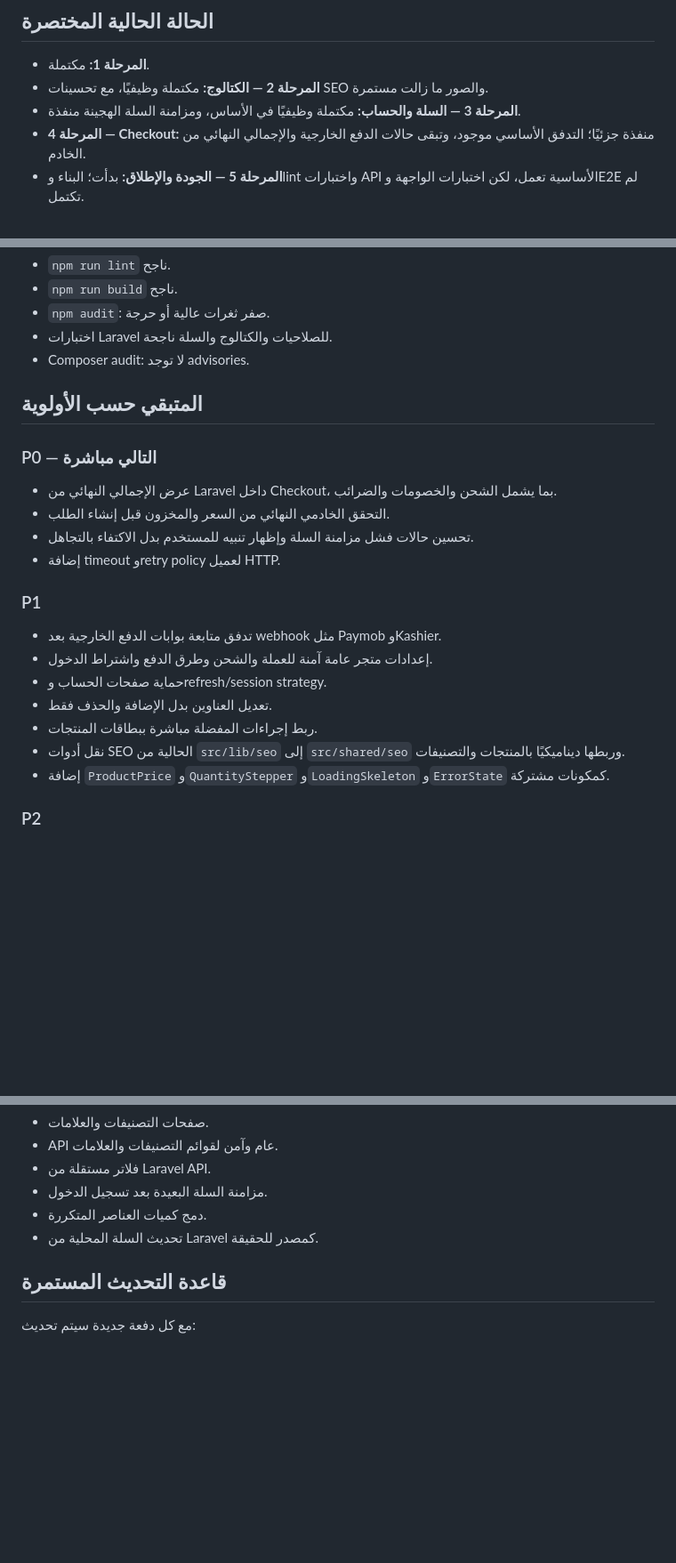
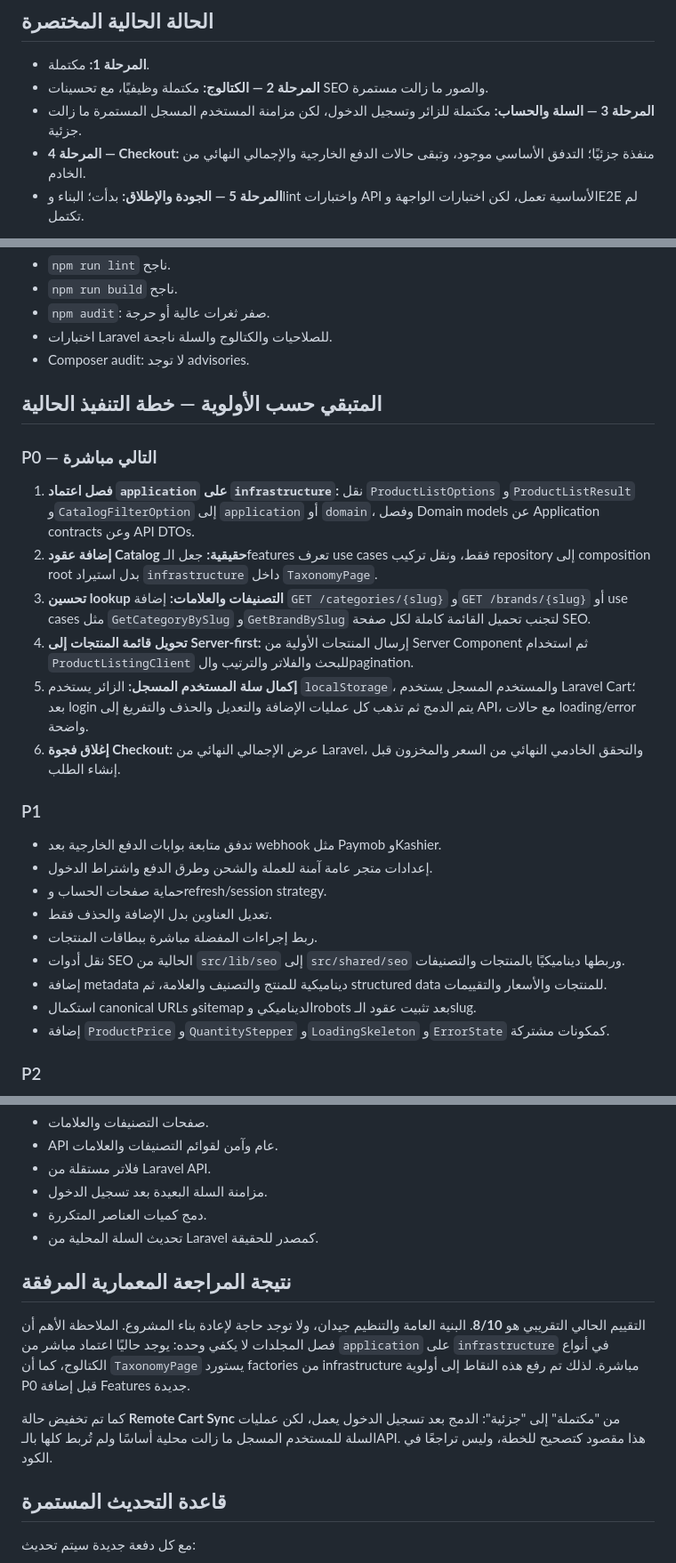
Before and after one commit to etchgamal-web/eco, a Markdown page: STOREFRONT_ROADMAP_AR.md, 3 parts joined by grey strips. Shown at 89% size. Rendered like a GitHub page; blank space fills up the shorter version.

Commit message:
docs(storefront): refine roadmap from architecture review

```diff
--- a/STOREFRONT_ROADMAP_AR.md
+++ b/STOREFRONT_ROADMAP_AR.md
@@ -8,7 +8,7 @@
 
 - **المرحلة 1:** مكتملة.
 - **المرحلة 2 — الكتالوج:** مكتملة وظيفيًا، مع تحسينات SEO والصور ما زالت مستمرة.
-- **المرحلة 3 — السلة والحساب:** مكتملة وظيفيًا في الأساس، ومزامنة السلة الهجينة منفذة.
+- **المرحلة 3 — السلة والحساب:** مكتملة للزائر وتسجيل الدخول، لكن مزامنة المستخدم المسجل المستمرة ما زالت جزئية.
 - **المرحلة 4 — Checkout:** منفذة جزئيًا؛ التدفق الأساسي موجود، وتبقى حالات الدفع الخارجية والإجمالي النهائي من الخادم.
 - **المرحلة 5 — الجودة والإطلاق:** بدأت؛ البناء وlint واختبارات API الأساسية تعمل، لكن اختبارات الواجهة وE2E لم تكتمل.
 
@@ -70,14 +70,16 @@
 - اختبارات Laravel للصلاحيات والكتالوج والسلة ناجحة.
 - Composer audit: لا توجد advisories.
 
-## المتبقي حسب الأولوية
+## المتبقي حسب الأولوية — خطة التنفيذ الحالية
 
 ### P0 — التالي مباشرة
 
-- عرض الإجمالي النهائي من Laravel داخل Checkout، بما يشمل الشحن والخصومات والضرائب.
-- التحقق الخادمي النهائي من السعر والمخزون قبل إنشاء الطلب.
-- تحسين حالات فشل مزامنة السلة وإظهار تنبيه للمستخدم بدل الاكتفاء بالتجاهل.
-- إضافة timeout وretry policy لعميل HTTP.
+1. **فصل اعتماد `application` على `infrastructure`:** نقل `ProductListOptions` و`ProductListResult` و`CatalogFilterOption` إلى `application` أو `domain`، وفصل Domain models عن Application contracts وعن API DTOs.
+2. **إضافة عقود Catalog حقيقية:** جعل الـfeatures تعرف use cases فقط، ونقل تركيب repository إلى composition root بدل استيراد `infrastructure` داخل `TaxonomyPage`.
+3. **تحسين lookup التصنيفات والعلامات:** إضافة `GET /categories/{slug}` و`GET /brands/{slug}` أو use cases مثل `GetCategoryBySlug` و`GetBrandBySlug` لتجنب تحميل القائمة كاملة لكل صفحة SEO.
+4. **تحويل قائمة المنتجات إلى Server-first:** إرسال المنتجات الأولية من Server Component ثم استخدام `ProductListingClient` للبحث والفلاتر والترتيب والpagination.
+5. **إكمال سلة المستخدم المسجل:** الزائر يستخدم `localStorage`، والمستخدم المسجل يستخدم Laravel Cart؛ بعد login يتم الدمج ثم تذهب كل عمليات الإضافة والتعديل والحذف والتفريغ إلى API، مع حالات loading/error واضحة.
+6. **إغلاق فجوة Checkout:** عرض الإجمالي النهائي من Laravel، والتحقق الخادمي النهائي من السعر والمخزون قبل إنشاء الطلب.
 
 ### P1
 
@@ -87,6 +89,8 @@
 - تعديل العناوين بدل الإضافة والحذف فقط.
 - ربط إجراءات المفضلة مباشرة ببطاقات المنتجات.
 - نقل أدوات SEO الحالية من `src/lib/seo` إلى `src/shared/seo` وربطها ديناميكيًا بالمنتجات والتصنيفات.
+- إضافة metadata ديناميكية للمنتج والتصنيف والعلامة، ثم structured data للمنتجات والأسعار والتقييمات.
+- استكمال canonical URLs وsitemap الديناميكي وrobots بعد تثبيت عقود الـslug.
 - إضافة `ProductPrice` و`QuantityStepper` و`LoadingSkeleton` و`ErrorState` كمكونات مشتركة.
 
 ### P2
@@ -119,6 +123,12 @@
 - دمج كميات العناصر المتكررة.
 - تحديث السلة المحلية من Laravel كمصدر للحقيقة.
 
+## نتيجة المراجعة المعمارية المرفقة
+
+التقييم الحالي التقريبي هو **8/10**. البنية العامة والتنظيم جيدان، ولا توجد حاجة لإعادة بناء المشروع. الملاحظة الأهم أن فصل المجلدات لا يكفي وحده: يوجد حاليًا اعتماد مباشر من `application` على `infrastructure` في أنواع الكتالوج، كما أن `TaxonomyPage` يستورد factories من infrastructure مباشرة. لذلك تم رفع هذه النقاط إلى أولوية P0 قبل إضافة Features جديدة.
+
+كما تم تخفيض حالة **Remote Cart Sync** من "مكتملة" إلى "جزئية": الدمج بعد تسجيل الدخول يعمل، لكن عمليات السلة للمستخدم المسجل ما زالت محلية أساسًا ولم تُربط كلها بالـAPI. هذا مقصود كتصحيح للخطة، وليس تراجعًا في الكود.
+
 ## قاعدة التحديث المستمرة
 
 مع كل دفعة جديدة سيتم تحديث:
```
Also changed, not shown: STOREFRONT_ARCHITECTURE_MAP_AR.md (+6 -2 lines).
